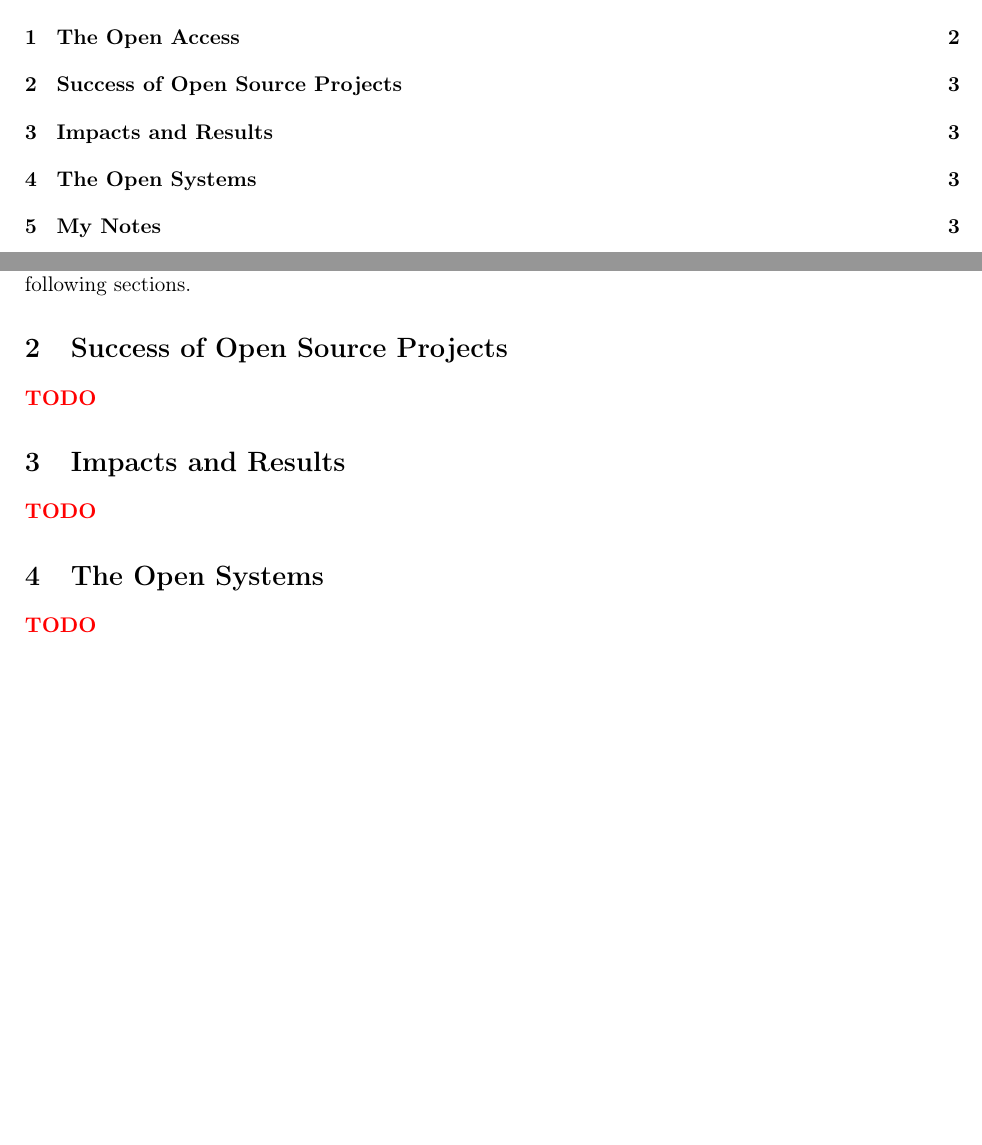
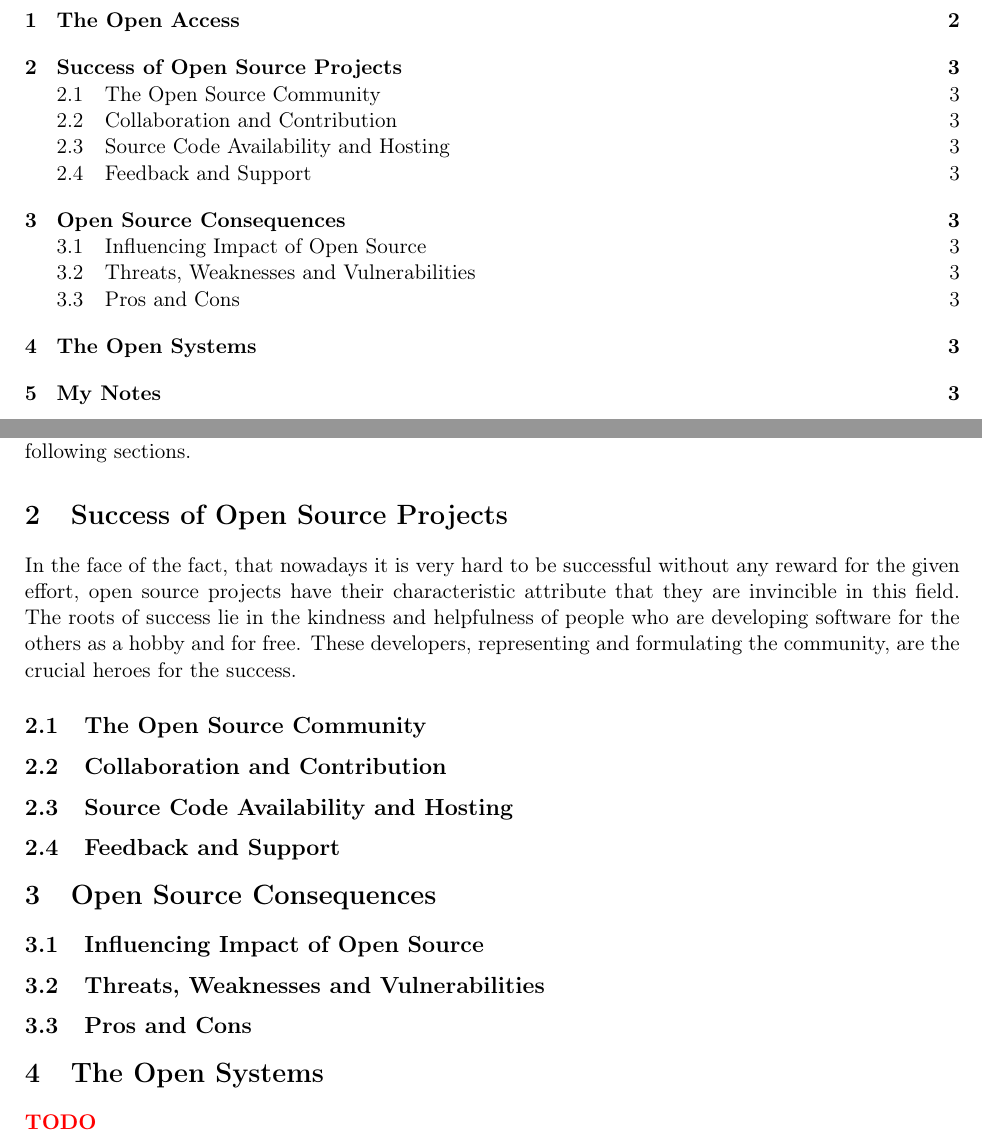
Before and after one commit to europ/MUNI-FI-IV064, a LaTeX document (doc1/doc.tex): two parts of pages 2 and 4 of 5, joined at a grey line, cut so that both start at the same text, the shorter picture padded with empty space. Compiled offline with pdfLaTeX.

Commit message:
Success of Open Source Projects (foreword)

```diff
--- a/doc1/doc.tex
+++ b/doc1/doc.tex
@@ -21,9 +21,10 @@
 \newcommand{\TODO}{\textbf{\textcolor{red}{TODO}}} % red bold TODO
 \newcommand{\tilda}{\raisebox{0.5ex}{\texttildelow}} % command \tilda for '~' character
 
+\renewcommand{\cftdot}{} % remove dots ([sub]secion ......... number) from table of contents
+
 \theoremstyle{definition}
 \newtheorem{definition}{Definition}[section]
-
 \graphicspath{{img/}} % path to images
 \patchcmd{\thebibliography}{\section*{\refname}}{}{}{} % do not create section for bibliography
 \hypersetup{
@@ -147,11 +148,23 @@
 
 \section{Success of Open Source Projects}
 
-    \TODO
+    In the face of the fact, that nowadays it is very hard to be successful without any reward for the given effort, open source projects have their characteristic attribute that they are invincible in this field. The roots of success lie in the kindness and helpfulness of people who are developing software for the others as a hobby and for free. These developers, representing and formulating the community, are the crucial heroes for the success.
 
-\section{Impacts and Results}
+    \subsection{The Open Source Community}
 
-    \TODO
+    \subsection{Collaboration and Contribution}
+
+    \subsection{Source Code Availability and Hosting}
+
+    \subsection{Feedback and Support}
+
+\section{Open Source Consequences}
+
+    \subsection{Influencing Impact of Open Source}
+
+    \subsection{Threats, Weaknesses and Vulnerabilities}
+
+    \subsection{Pros and Cons}
 
 \section{The Open Systems}
 
```
Also changed, not shown: doc1/doc.pdf.
